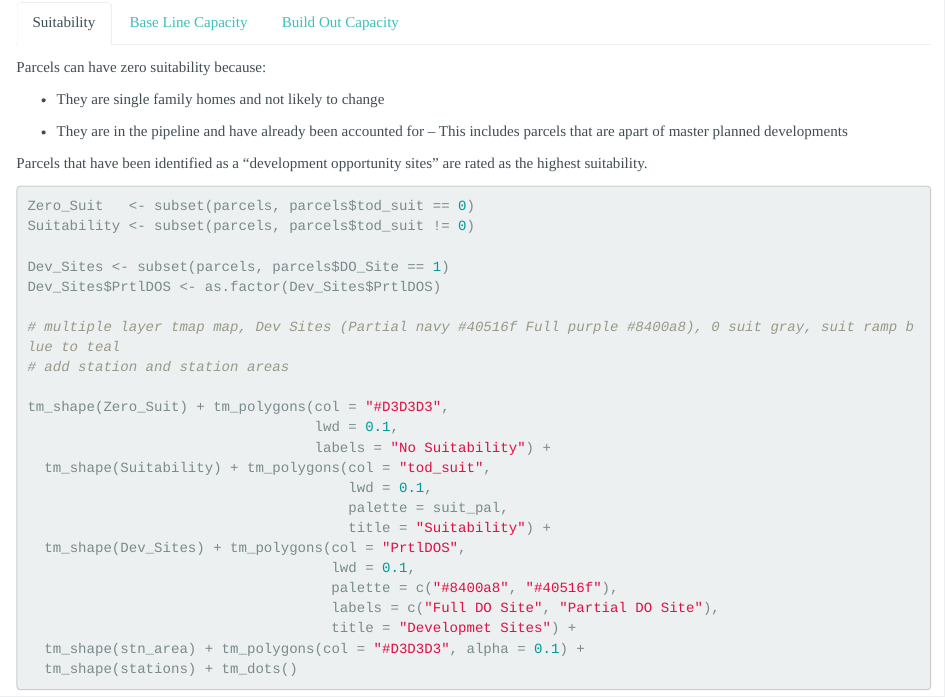
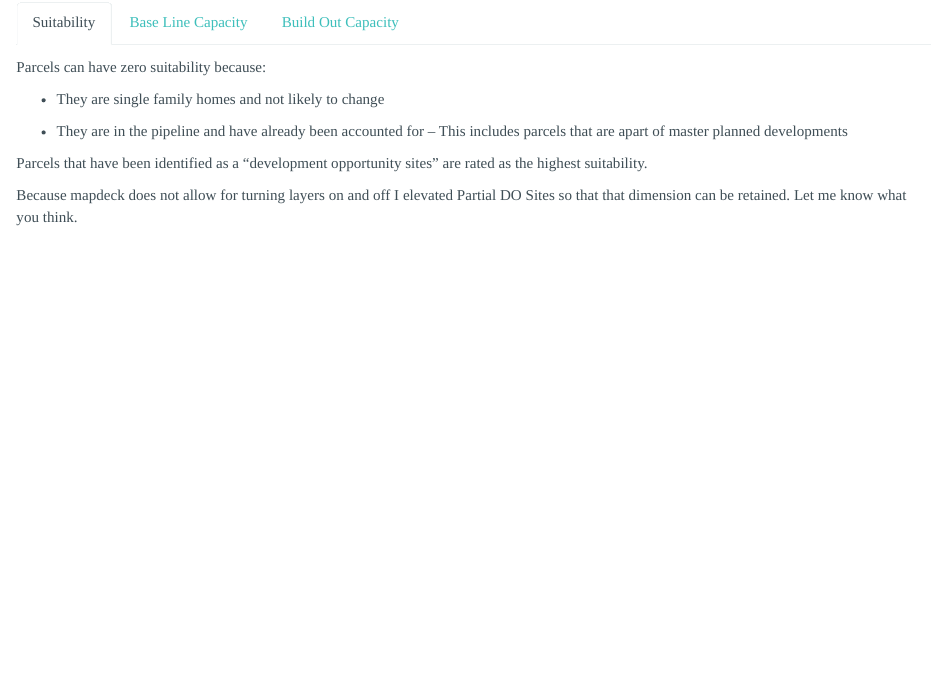
Before and after one commit to BFroebRPG/lcrt_process, an R Markdown document (prep.Rmd): the page in a window 1100 px wide, from 360 px down. Rendered offline with R 4.5, knitr and Pandoc, with nearby package versions; some code elsewhere in the file could not run offline.

````diff
--- a/prep.Rmd
+++ b/prep.Rmd
@@ -44,27 +44,4 @@
 
 Parcels that have been identified as a "development opportunity sites" are rated as the highest suitability.
 
-```{r Suit Map, echo=TRUE, eval=FALSE}
-Zero_Suit   <- subset(parcels, parcels$tod_suit == 0)
-Suitability <- subset(parcels, parcels$tod_suit != 0)
-
-Dev_Sites <- subset(parcels, parcels$DO_Site == 1)
-Dev_Sites$PrtlDOS <- as.factor(Dev_Sites$PrtlDOS)
-
-# multiple layer tmap map, Dev Sites (Partial navy #40516f Full purple #8400a8), 0 suit gray, suit ramp blue to teal
-# add station and station areas
-
-tm_shape(Zero_Suit) + tm_polygons(col = "#D3D3D3",
-                                  lwd = 0.1,
-                                  labels = "No Suitability") +
-  tm_shape(Suitability) + tm_polygons(col = "tod_suit",
-                                      lwd = 0.1,
-                                      palette = suit_pal,
-                                      title = "Suitability") +
-  tm_shape(Dev_Sites) + tm_polygons(col = "PrtlDOS",
-                                    lwd = 0.1,
-                                    palette = c("#8400a8", "#40516f"),
-                                    labels = c("Full DO Site", "Partial DO Site"),
-                                    title = "Developmet Sites") +
-  tm_shape(stn_area) + tm_polygons(col = "#D3D3D3", alpha = 0.1) +
-  tm_shape(stations) + tm_dots()
+```{r Suit Map, echo=FALSE, eval=FALSE}
````
Also changed, not shown: prep.Rmd (25 more changed lines), 1 other file.
